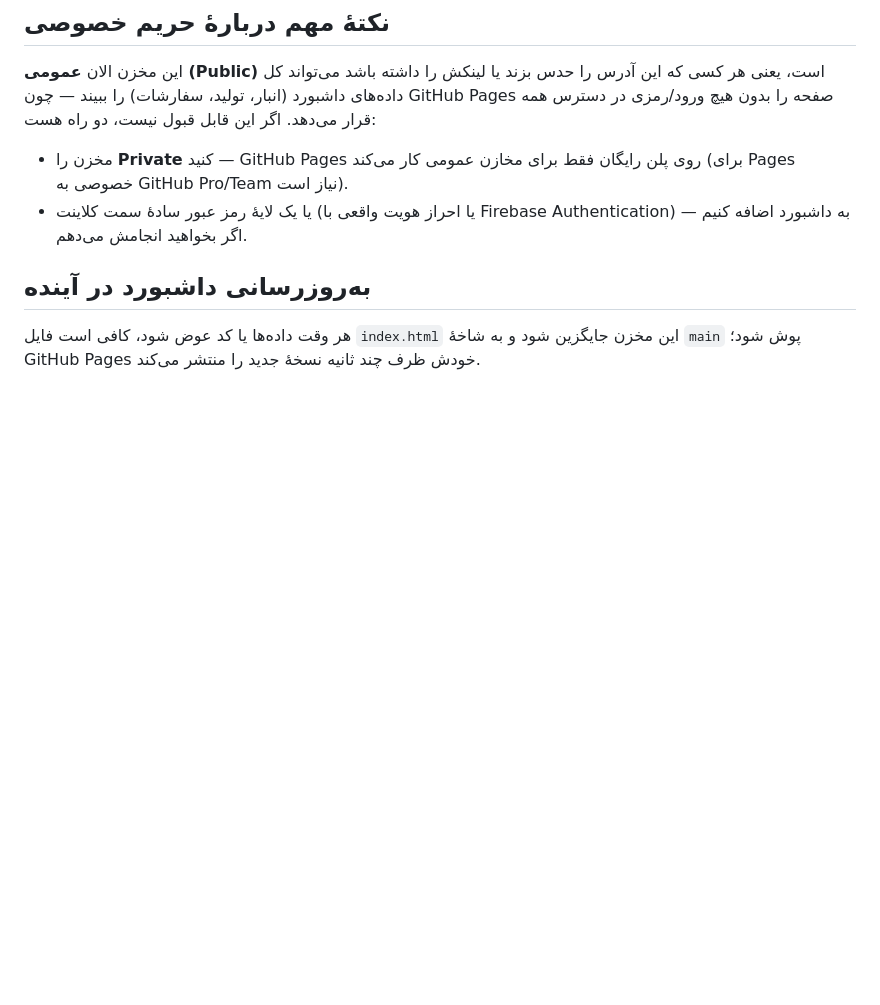
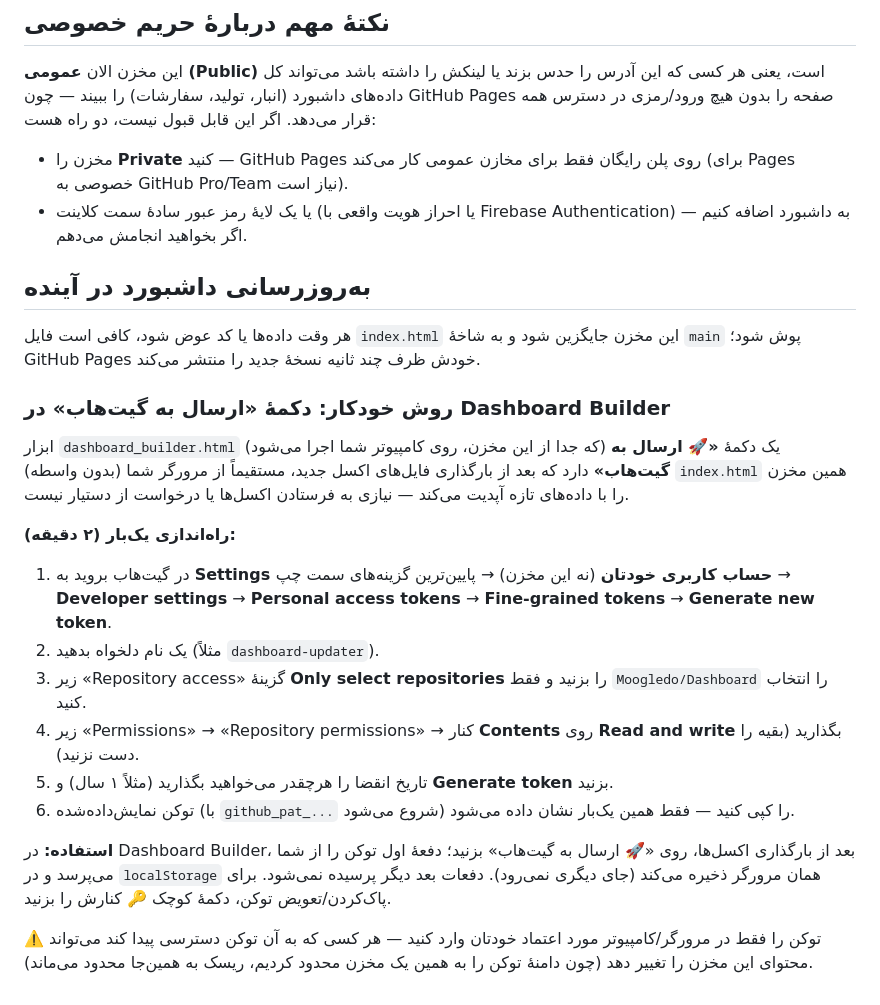
Before and after one commit to MoogleDo/Dashboard, a Markdown page: README.md, the part around the change. Rendered like a GitHub page; blank space fills up the shorter version.

Commit message:
Document the new Dashboard Builder GitHub push button
Co-Authored-By: Claude Sonnet 5 <noreply@anthropic.com>
Claude-Session: https://claude.ai/code/session_012o1T9etqwdjwSkqq4VzspT

```diff
--- a/README.md
+++ b/README.md
@@ -78,3 +78,18 @@
 
 ## به‌روزرسانی داشبورد در آینده
 هر وقت داده‌ها یا کد عوض شود، کافی است فایل `index.html` این مخزن جایگزین شود و به شاخهٔ `main` پوش شود؛ GitHub Pages خودش ظرف چند ثانیه نسخهٔ جدید را منتشر می‌کند.
+
+### روش خودکار: دکمهٔ «ارسال به گیت‌هاب» در Dashboard Builder
+ابزار `dashboard_builder.html` (که جدا از این مخزن، روی کامپیوتر شما اجرا می‌شود) یک دکمهٔ **«🚀 ارسال به گیت‌هاب»** دارد که بعد از بارگذاری فایل‌های اکسل جدید، مستقیماً از مرورگر شما (بدون واسطه) `index.html` همین مخزن را با داده‌های تازه آپدیت می‌کند — نیازی به فرستادن اکسل‌ها یا درخواست از دستیار نیست.
+
+**راه‌اندازی یک‌بار (۲ دقیقه):**
+1. در گیت‌هاب بروید به **Settings حساب کاربری خودتان** (نه این مخزن) → پایین‌ترین گزینه‌های سمت چپ → **Developer settings** → **Personal access tokens** → **Fine-grained tokens** → **Generate new token**.
+2. یک نام دلخواه بدهید (مثلاً `dashboard-updater`).
+3. زیر «Repository access» گزینهٔ **Only select repositories** را بزنید و فقط `Moogledo/Dashboard` را انتخاب کنید.
+4. زیر «Permissions» → «Repository permissions» → کنار **Contents** روی **Read and write** بگذارید (بقیه را دست نزنید).
+5. تاریخ انقضا را هرچقدر می‌خواهید بگذارید (مثلاً ۱ سال) و **Generate token** بزنید.
+6. توکن نمایش‌داده‌شده (با `github_pat_...` شروع می‌شود) را کپی کنید — فقط همین یک‌بار نشان داده می‌شود.
+
+**استفاده:** در Dashboard Builder، بعد از بارگذاری اکسل‌ها، روی «🚀 ارسال به گیت‌هاب» بزنید؛ دفعهٔ اول توکن را از شما می‌پرسد و در `localStorage` همان مرورگر ذخیره می‌کند (جای دیگری نمی‌رود). دفعات بعد دیگر پرسیده نمی‌شود. برای پاک‌کردن/تعویض توکن، دکمهٔ کوچک 🔑 کنارش را بزنید.
+
+⚠️ توکن را فقط در مرورگر/کامپیوتر مورد اعتماد خودتان وارد کنید — هر کسی که به آن توکن دسترسی پیدا کند می‌تواند محتوای این مخزن را تغییر دهد (چون دامنهٔ توکن را به همین یک مخزن محدود کردیم، ریسک به همین‌جا محدود می‌ماند).
```
